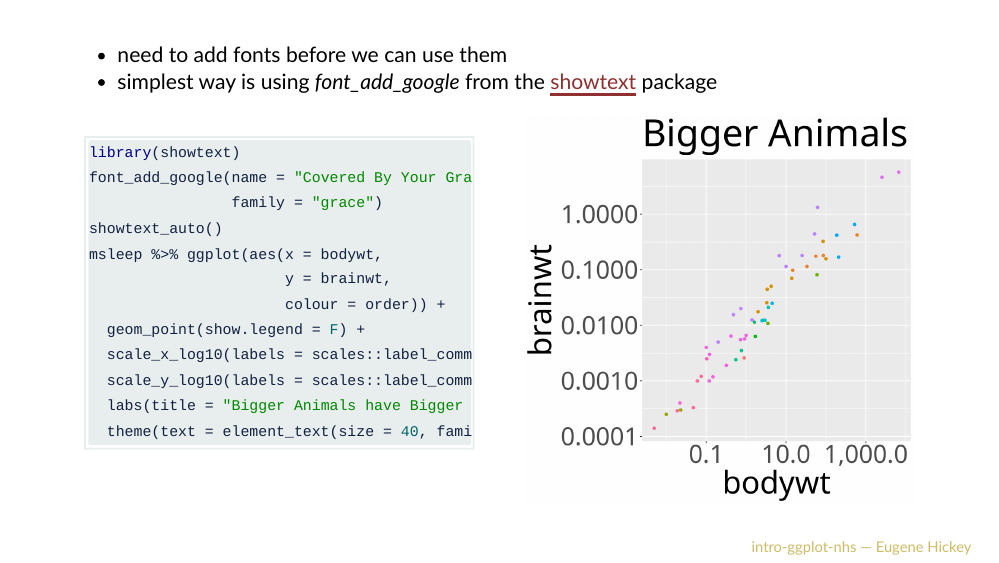
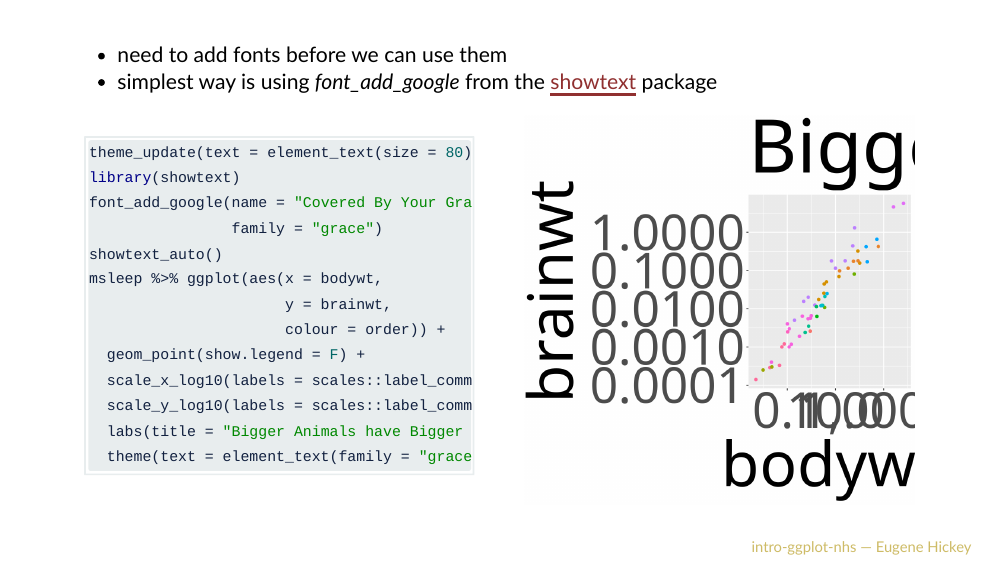
Before and after one commit to eugene100hickey/intro-ggplot, an R Markdown document (slides/05-themes.Rmd): page 8 of 18. Rendered offline with R 4.5, knitr and Pandoc, with nearby package versions; the slides are laid out offline by our stand-in for remark.js, each with all of its steps uncovered, in fonts that may differ from those the slides ask for, and without slide numbers, shadows or browser add-ons; some code elsewhere in the file could not run offline; common packages that the code uses without loading them are loaded; the gapminder table comes from the copy in Python's plotly package; a web font asked for in the figures is replaced by an installed one.

Commit message:
finish themes

````diff
--- a/slides/05-themes.Rmd
+++ b/slides/05-themes.Rmd
@@ -182,6 +182,7 @@ knitr::include_graphics("img/youll-always-be-mine.jpg")
 .pull-left[
 
 ```{r font_add_google, echo = T, message = FALSE, warning = FALSE, eval=FALSE}
+theme_update(text = element_text(size = 80))
 library(showtext)
 font_add_google(name = "Covered By Your Grace",
                 family = "grace")
@@ -193,7 +194,7 @@ msleep %>% ggplot(aes(x = bodywt,
   scale_x_log10(labels = scales::label_comma()) +
   scale_y_log10(labels = scales::label_comma()) +
   labs(title = "Bigger Animals have Bigger Brains") +
-  theme(text = element_text(size = 40, family = "grace"))
+  theme(text = element_text(family = "grace"))
 ```
 ]
 
````
Also changed, not shown: slides/05-themes_files/figure-html/font_add_google-out-1.png, 12 other files.
